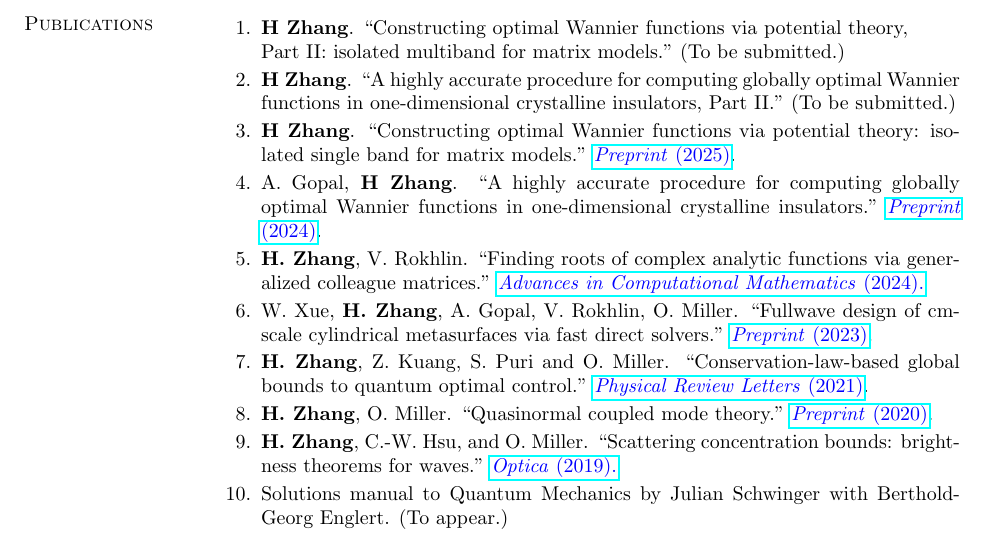
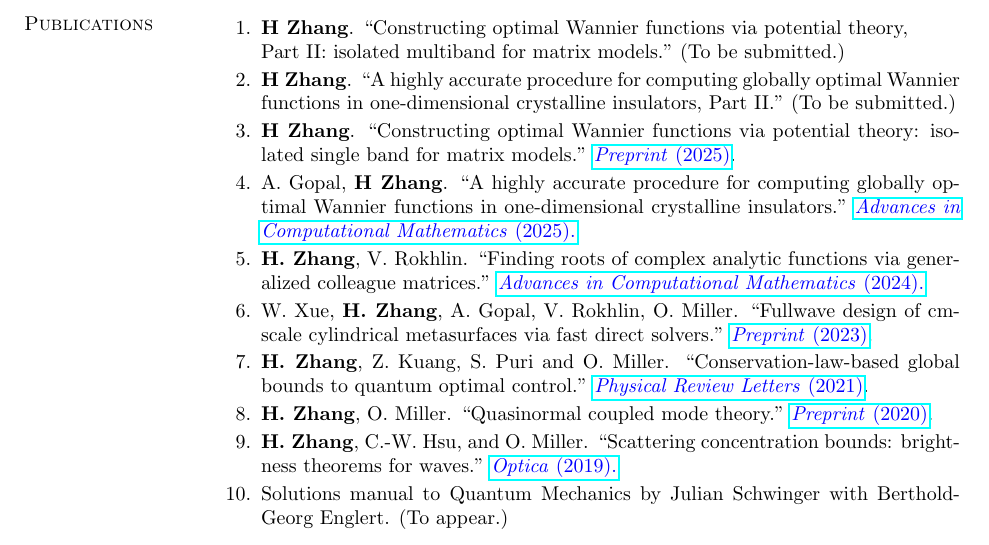
Before and after one commit to han-wen-zhang/han-wen-zhang.github.io, a LaTeX CV (cv/cv.tex): part of page 1 of 2, cut so that both start at the same text. Compiled offline with pdfLaTeX.

Commit message:
Wannier1 update

```diff
--- a/cv/cv.tex
+++ b/cv/cv.tex
@@ -77,7 +77,7 @@ B.Eng.\,, Material Science, National University of Singapore\hfill 08/2012--05/2
 	\item{\textbf{H Zhang}. ``Constructing optimal Wannier functions via potential theory,\\ Part II: isolated multiband for matrix models." (To be submitted.) }
 	\item{ \textbf{H Zhang}. ``A highly accurate procedure for computing globally optimal Wannier functions in one-dimensional crystalline insulators, Part II." (To be submitted.) }
 	\item{\textbf{H Zhang}. ``Constructing optimal Wannier functions via potential theory: isolated single band for matrix models." \href{https://arxiv.org/abs/2502.08641}{\color{blue} \emph{Preprint} (2025)}.}
-	\item{A. Gopal, \textbf{H Zhang}. ``A highly accurate procedure for computing globally optimal Wannier functions in one-dimensional crystalline insulators." \href{https://arxiv.org/abs/2409.04369}{\color{blue} \emph{Preprint} (2024)}.}
+	\item{A. Gopal, \textbf{H Zhang}. ``A highly accurate procedure for computing globally optimal Wannier functions in one-dimensional crystalline insulators." \href{https://link.springer.com/article/10.1007/s10444-025-10266-4}{\color{blue}  \emph{Advances in Computational Mathematics} (2025).}}
 	\item \textbf{H. Zhang}, V. Rokhlin. ``Finding roots of complex analytic functions via generalized colleague matrices." \href{https://link.springer.com/article/10.1007/s10444-024-10174-z}{\color{blue}  \emph{Advances in Computational Mathematics} (2024).}
 	\item W. Xue, \textbf{H. Zhang}, A. Gopal, V. Rokhlin, O. Miller. ``Fullwave design of cm-scale cylindrical metasurfaces via fast direct solvers." \href{https://arxiv.org/abs/2308.08569}{\color{blue} \emph{Preprint} (2023)}.
 	\item{\textbf{H. Zhang}, Z. Kuang, S. Puri and O. Miller. ``Conservation-law-based global bounds to quantum optimal control." \href{https://journals.aps.org/prl/abstract/10.1103/PhysRevLett.127.110506}{\color{blue} \emph{Physical Review Letters} (2021)}.}
```
Also changed, not shown: cv/cv.pdf, 2 other files.
